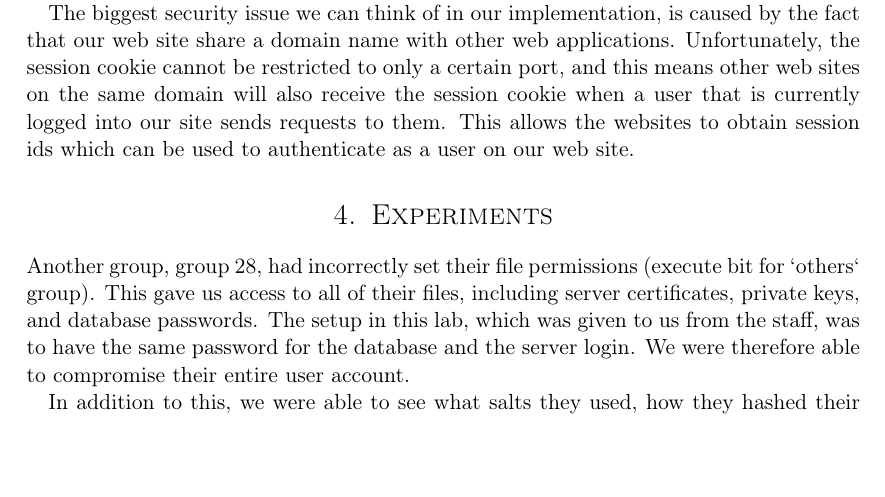
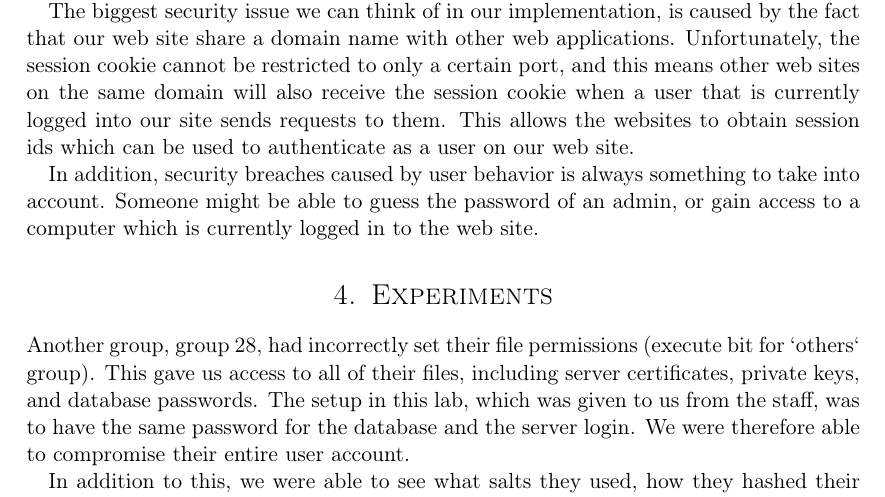
Before and after one commit to cristeahub/infosik-lab, a LaTeX document (report/report.tex, which reads report/discussion.tex): part of page 5 of 7 before the commit and part of page 5 of 8 after it, cut so that both start at the same text, the shorter picture padded with empty space. Compiled offline with pdfLaTeX.

Commit message:
Add user security discussion

```diff
--- a/report/discussion.tex
+++ b/report/discussion.tex
@@ -23,3 +23,6 @@ Finally, we disabled public error logging (only logging to file), to minimize th
 The biggest security issue we can think of in our implementation, is caused by the fact that our web site share a domain name with other web applications.
 Unfortunately, the session cookie cannot be restricted to only a certain port, and this means other web sites on the same domain will also receive the session cookie when a user that is currently logged into our site sends requests to them.
 This allows the websites to obtain session ids which can be used to authenticate as a user on our web site.
+
+In addition, security breaches caused by user behavior is always something to take into account.
+Someone might be able to guess the password of an admin, or gain access to a computer which is currently logged in to the web site.
```
